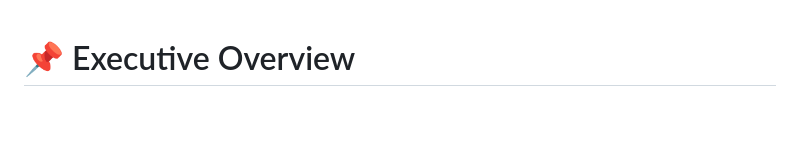
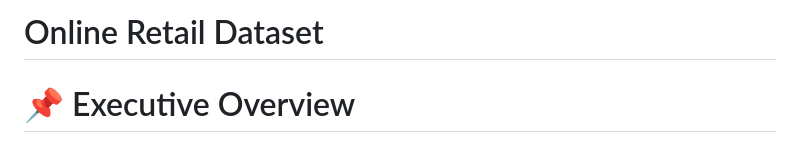
Before and after one commit to tuenguyen1508-lang/R-Projects, a Markdown page: 2. Online Retail Dataset/README.md, the part around the change. Drawn GitHub-style; blank space fills up the shorter version.

```diff
--- a/2. Online Retail Dataset/README.md
+++ b/2. Online Retail Dataset/README.md
@@ -1,3 +1,5 @@
+# Online Retail Dataset
+
 # 📌 Executive Overview
 
 This project analyses customer purchasing behaviour and revenue drivers for Marry’s online store using a combination of exploratory data analysis, visualisation, and predictive modelling. The core questions include: which product categories sell best and worst, how preferences differ across demographics, and how factors such as gender, age, quantity, and price shape revenue. Monthly sales patterns are examined to detect seasonal peaks, and a one-year revenue forecast is produced to support planning. Techniques used include bar and pie charts, time-series plots, boxplots, correlation analysis, linear regression, decision trees, seasonal naïve forecasting, and residual diagnostics. Together, these methods provide Marry with a clear picture of revenue performance, customer profiles, and satisfaction levels to inform future operational and marketing strategies.
```
